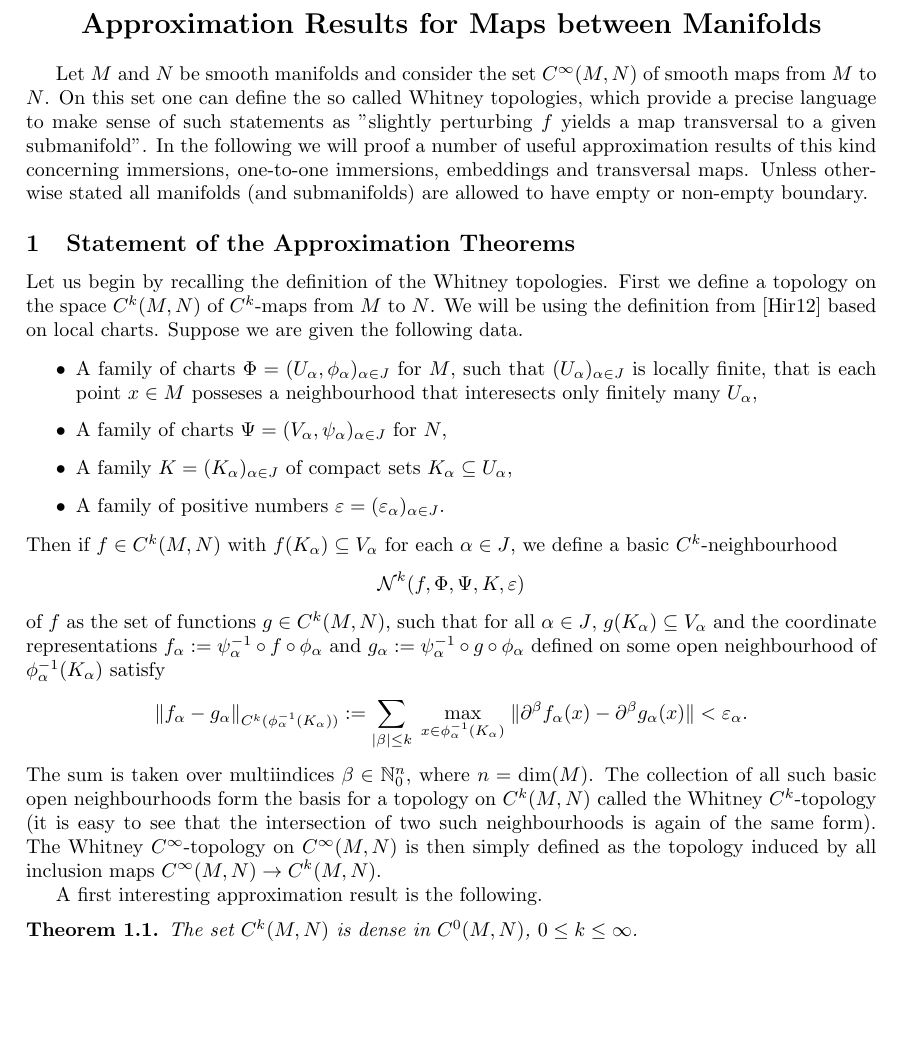
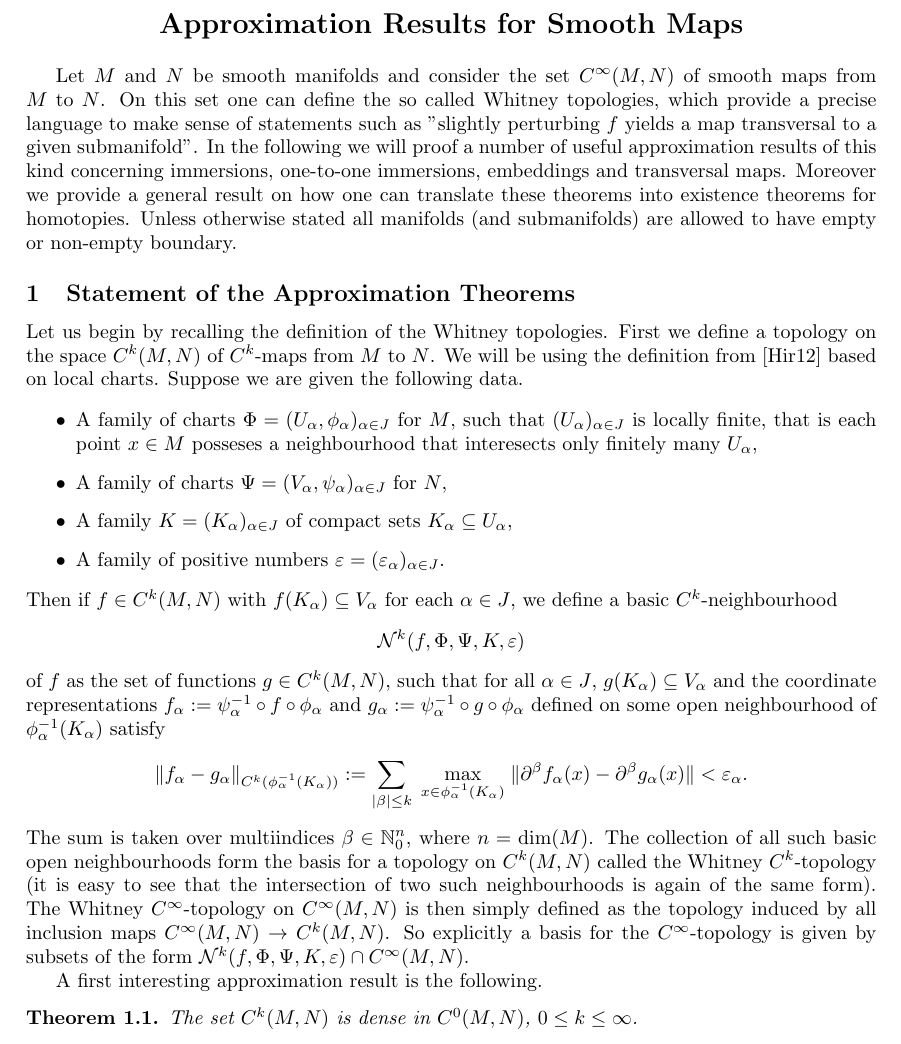
Before and after one commit to JohannesVinnemeier/ApproxResults, a LaTeX document (main.tex, which reads approximation_results.tex): part of page 1 of 16, cut so that both start at the same text, the shorter picture padded with empty space. Compiled offline with pdfLaTeX.

Commit message:
Two small changes in phrasing

```diff
--- a/approximation_results.tex
+++ b/approximation_results.tex
@@ -1,11 +1,11 @@
 \begin{center}
-    \section*{Approximation Results for Maps between Manifolds}
+    \section*{Approximation Results for Smooth Maps}
     % \large\textsc{Johannes Vinnemeier} \\
 \end{center}
 
 \vspace{.4em}
 
-Let $M$ and $N$ be smooth manifolds and consider the set $C^\infty(M,N)$ of smooth maps from $M$ to $N$. On this set one can define the so called Whitney topologies, which provide a precise language to make sense of such statements as "slightly perturbing $f$ yields a map transversal to a given submanifold". In the following we will proof a number of useful approximation results of this kind concerning immersions, one-to-one immersions, embeddings and transversal maps. Unless otherwise stated all manifolds (and submanifolds) are allowed to have empty or non-empty boundary. \\
+Let $M$ and $N$ be smooth manifolds and consider the set $C^\infty(M,N)$ of smooth maps from $M$ to $N$. On this set one can define the so called Whitney topologies, which provide a precise language to make sense of statements such as "slightly perturbing $f$ yields a map transversal to a given submanifold". In the following we will proof a number of useful approximation results of this kind concerning immersions, one-to-one immersions, embeddings and transversal maps. Moreover we provide a general result on how one can translate these theorems into existence theorems for homotopies. Unless otherwise stated all manifolds (and submanifolds) are allowed to have empty or non-empty boundary. \\
 
 \subsection{Statement of the Approximation Theorems}
 
@@ -26,7 +26,7 @@ of $f$ as the set of functions $g \in C^k(M,N)$, such that for all $\alpha \in J
 \[
 \norm{f_\alpha - g_\alpha}_{C^k(\phi_\alpha^{-1}(K_\alpha))} := \sum_{\abs{\beta} \leq k} \; \max_{x \in \phi_\alpha^{-1}(K_\alpha)} \; \norm{\partial^\beta f_\alpha(x) - \partial^\beta g_\alpha(x)} < \epsilon_\alpha.
 \]
-The sum is taken over multiindices $\beta \in \N_0^n$, where $n = \mathrm{dim}(M)$. The collection of all such basic open neighbourhoods form the basis for a topology on $C^k(M,N)$ called the Whitney $C^k$-topology (it is easy to see that the intersection of two such neighbourhoods is again of the same form). The  Whitney $C^\infty$-topology on $C^\infty(M,N)$ is then simply defined as the topology induced by all inclusion maps $C^\infty(M,N) \to C^k(M,N)$.
+The sum is taken over multiindices $\beta \in \N_0^n$, where $n = \mathrm{dim}(M)$. The collection of all such basic open neighbourhoods form the basis for a topology on $C^k(M,N)$ called the Whitney $C^k$-topology (it is easy to see that the intersection of two such neighbourhoods is again of the same form). The  Whitney $C^\infty$-topology on $C^\infty(M,N)$ is then simply defined as the topology induced by all inclusion maps $C^\infty(M,N) \to C^k(M,N)$. So explicitly a basis for the $C^\infty$-topology is given by subsets of the form $\mathcal{N}^k(f,\Phi,\Psi,K,\epsilon) \cap C^\infty(M,N)$.
 
 A first interesting approximation result is the following.
 
```
Also changed, not shown: main.pdf, approximation_results.tex (4 more changed lines), 1 other file.
